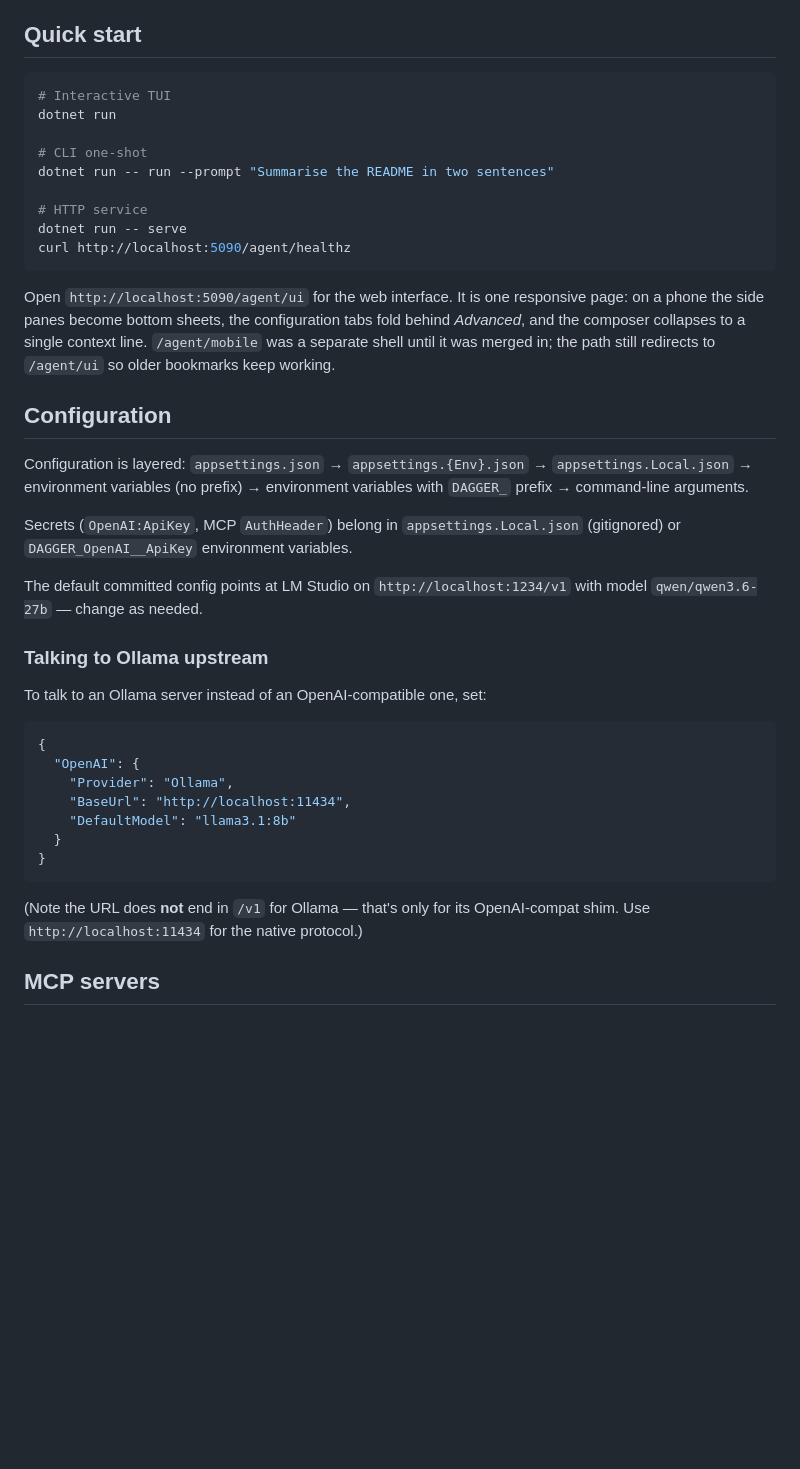
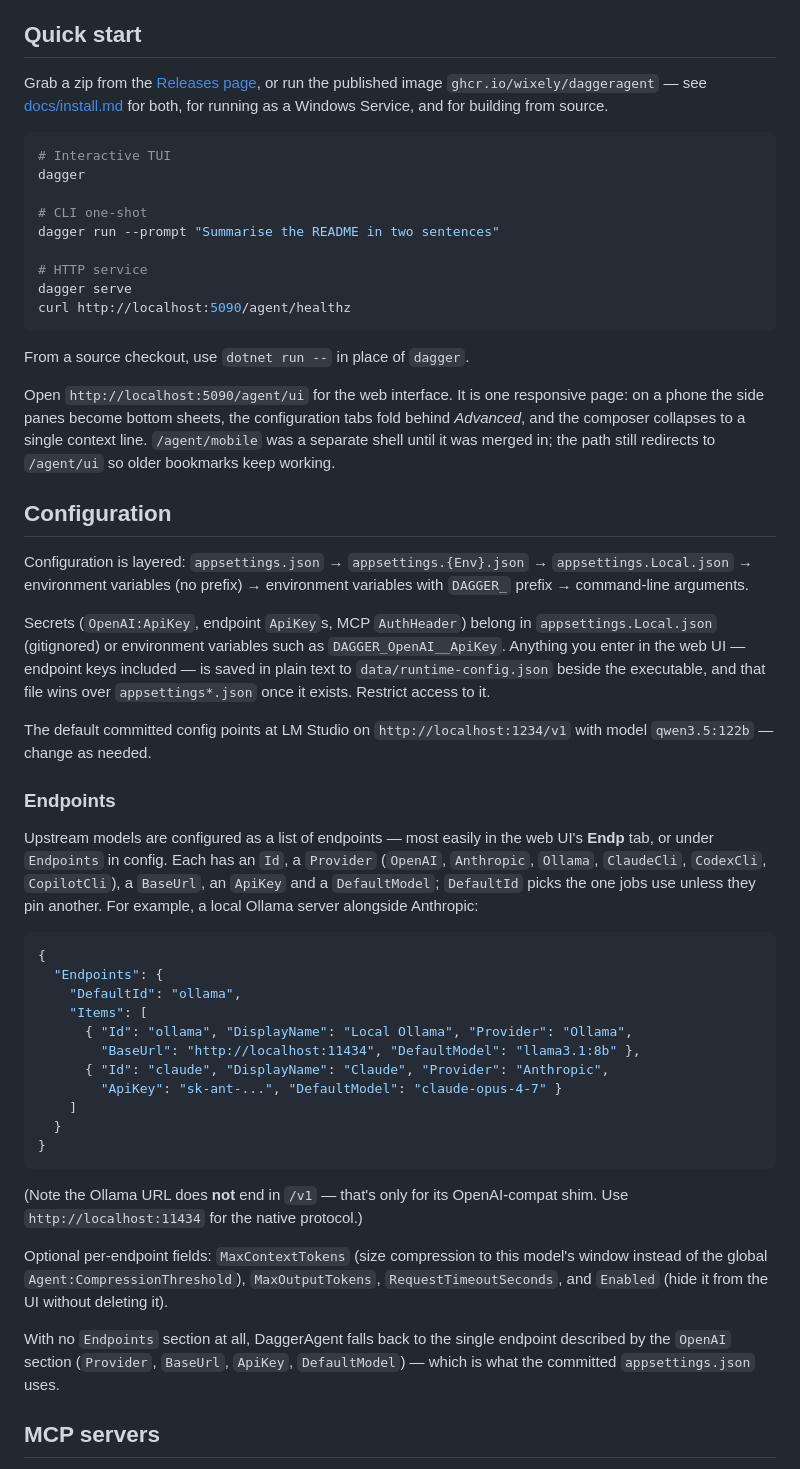
Before and after one commit to Wixely/DaggerAgent, a Markdown page: README.md, the part around one of its changes. Drawn GitHub-style; blank space fills up the shorter version.

````diff
--- a/README.md
+++ b/README.md
@@ -30,17 +30,23 @@ A pure-C# .NET 10 LLM agent that talks to OpenAI-compatible, Anthropic and Ollam
 
 ## Quick start
 
+Grab a zip from the [Releases page](https://github.com/Wixely/DaggerAgent/releases), or run the
+published image `ghcr.io/wixely/daggeragent` — see [docs/install.md](docs/install.md) for both,
+for running as a Windows Service, and for building from source.
+
 ```bash
 # Interactive TUI
-dotnet run
+dagger
 
 # CLI one-shot
-dotnet run -- run --prompt "Summarise the README in two sentences"
+dagger run --prompt "Summarise the README in two sentences"
 
 # HTTP service
-dotnet run -- serve
+dagger serve
 curl http://localhost:5090/agent/healthz
 ```
+
+From a source checkout, use `dotnet run --` in place of `dagger`.
 
 Open `http://localhost:5090/agent/ui` for the web interface. It is one responsive page:
 on a phone the side panes become bottom sheets, the configuration tabs fold behind
@@ -52,25 +58,41 @@ bookmarks keep working.
 
 Configuration is layered: `appsettings.json` → `appsettings.{Env}.json` → `appsettings.Local.json` → environment variables (no prefix) → environment variables with `DAGGER_` prefix → command-line arguments.
 
-Secrets (`OpenAI:ApiKey`, MCP `AuthHeader`) belong in `appsettings.Local.json` (gitignored) or `DAGGER_OpenAI__ApiKey` environment variables.
+Secrets (`OpenAI:ApiKey`, endpoint `ApiKey`s, MCP `AuthHeader`) belong in `appsettings.Local.json` (gitignored) or environment variables such as `DAGGER_OpenAI__ApiKey`. Anything you enter in the web UI — endpoint keys included — is saved in plain text to `data/runtime-config.json` beside the executable, and that file wins over `appsettings*.json` once it exists. Restrict access to it.
 
-The default committed config points at LM Studio on `http://localhost:1234/v1` with model `qwen/qwen3.6-27b` — change as needed.
+The default committed config points at LM Studio on `http://localhost:1234/v1` with model `qwen3.5:122b` — change as needed.
 
-### Talking to Ollama upstream
+### Endpoints
 
-To talk to an Ollama server instead of an OpenAI-compatible one, set:
+Upstream models are configured as a list of endpoints — most easily in the web UI's **Endp**
+tab, or under `Endpoints` in config. Each has an `Id`, a `Provider` (`OpenAI`, `Anthropic`,
+`Ollama`, `ClaudeCli`, `CodexCli`, `CopilotCli`), a `BaseUrl`, an `ApiKey` and a
+`DefaultModel`; `DefaultId` picks the one jobs use unless they pin another. For example, a local
+Ollama server alongside Anthropic:
 
 ```jsonc
 {
-  "OpenAI": {
-    "Provider": "Ollama",
-    "BaseUrl": "http://localhost:11434",
-    "DefaultModel": "llama3.1:8b"
+  "Endpoints": {
+    "DefaultId": "ollama",
+    "Items": [
+      { "Id": "ollama", "DisplayName": "Local Ollama", "Provider": "Ollama",
+        "BaseUrl": "http://localhost:11434", "DefaultModel": "llama3.1:8b" },
+      { "Id": "claude", "DisplayName": "Claude", "Provider": "Anthropic",
+        "ApiKey": "sk-ant-...", "DefaultModel": "claude-opus-4-7" }
+    ]
   }
 }
 ```
 
-(Note the URL does **not** end in `/v1` for Ollama — that's only for its OpenAI-compat shim. Use `http://localhost:11434` for the native protocol.)
+(Note the Ollama URL does **not** end in `/v1` — that's only for its OpenAI-compat shim. Use `http://localhost:11434` for the native protocol.)
+
+Optional per-endpoint fields: `MaxContextTokens` (size compression to this model's window
+instead of the global `Agent:CompressionThreshold`), `MaxOutputTokens`, `RequestTimeoutSeconds`,
+and `Enabled` (hide it from the UI without deleting it).
+
+With no `Endpoints` section at all, DaggerAgent falls back to the single endpoint described by
+the `OpenAI` section (`Provider`, `BaseUrl`, `ApiKey`, `DefaultModel`) — which is what the
+committed `appsettings.json` uses.
 
 ## MCP servers
 
````
Also changed, not shown: other parts of README.md (+6 -20 lines), comparisons/opencode.md (+3 -3 lines), docs/install.md (added, +103 -0 lines).
